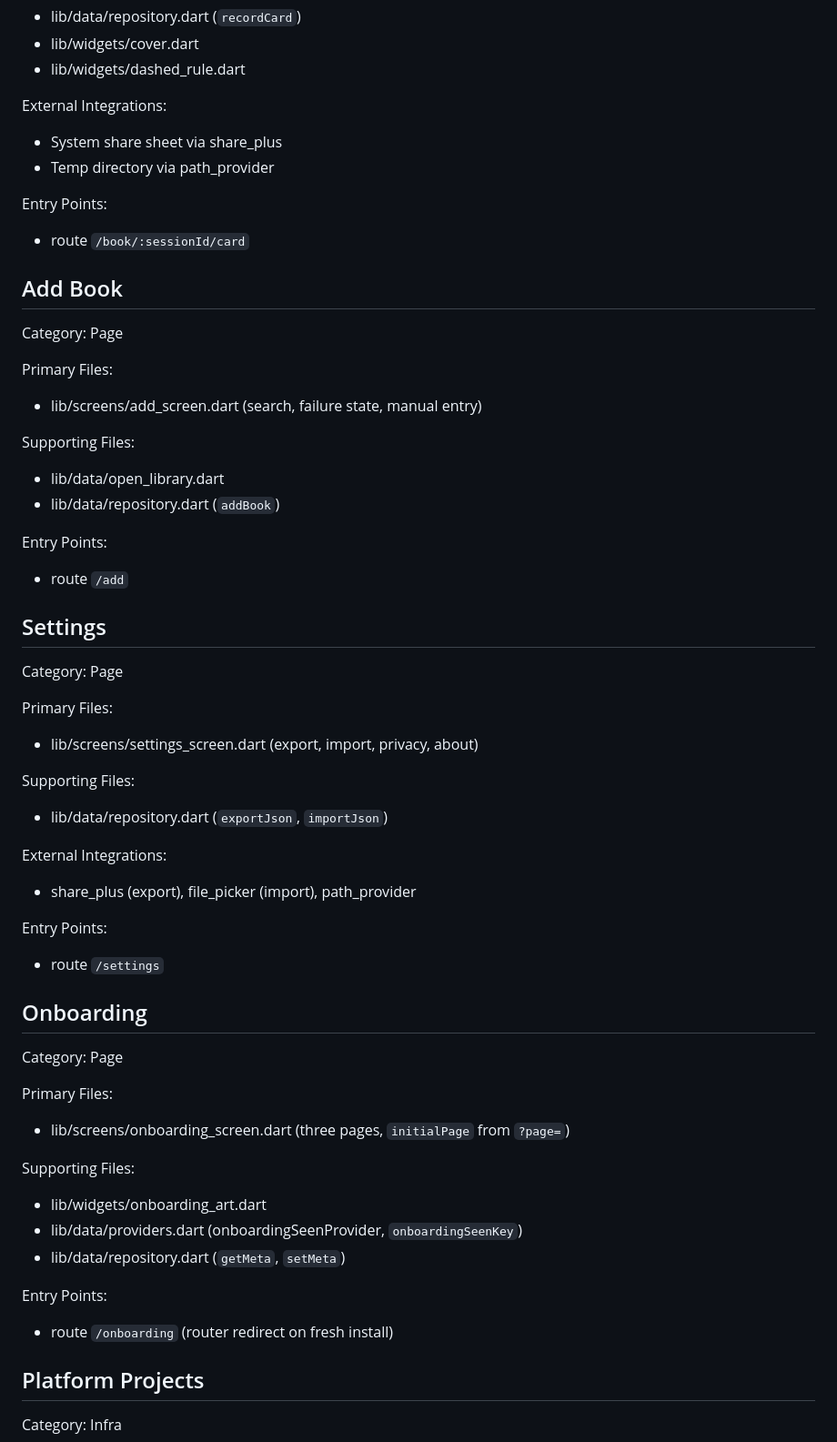
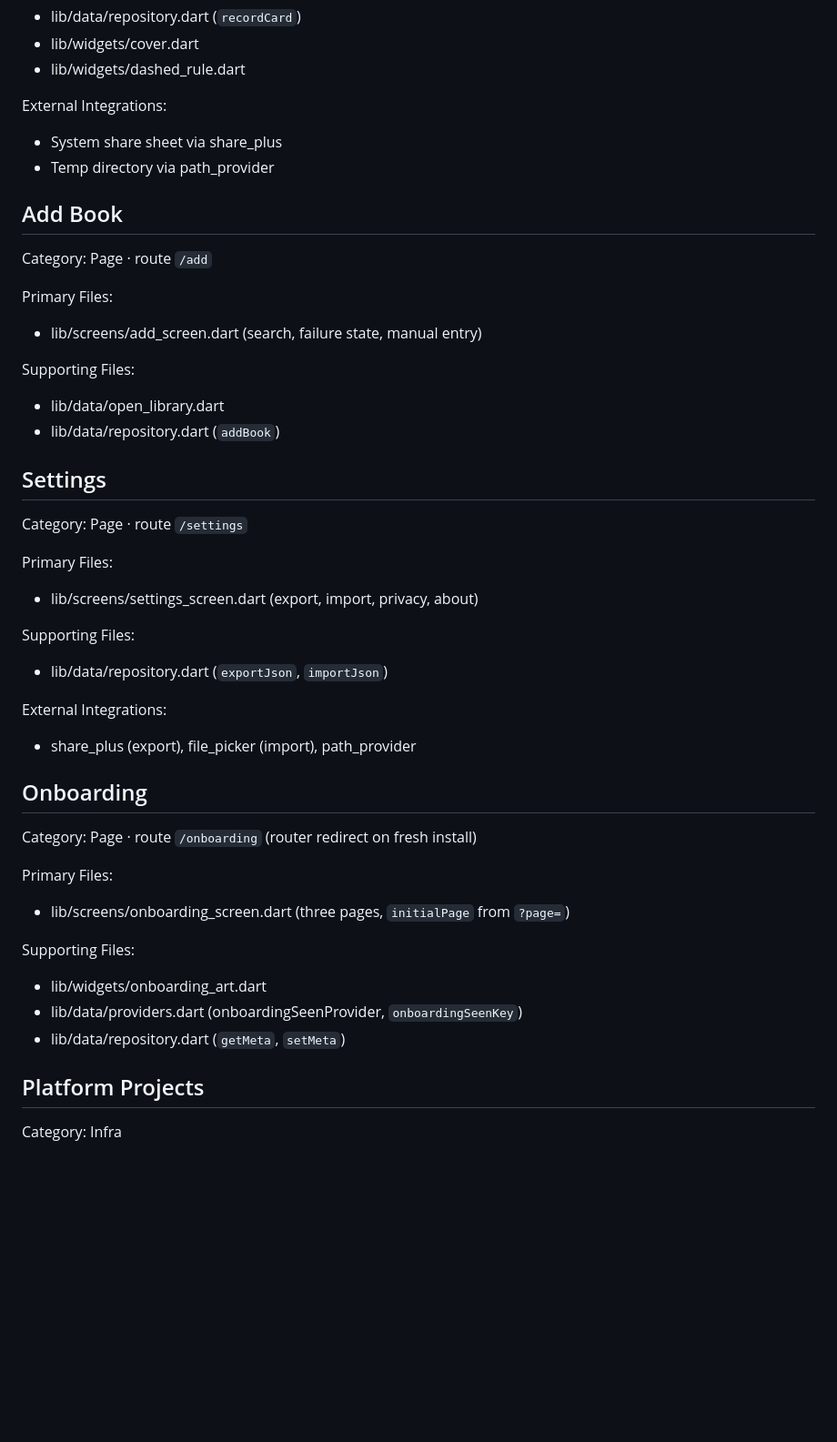
Before and after one commit to naperry2011/Afterword, a Markdown page: CODE_MAP.md, the part around one of its changes. Shown at 91% size. GitHub-like rendering; blank space fills up the shorter version.

```diff
--- a/CODE_MAP.md
+++ b/CODE_MAP.md
@@ -132,12 +123,9 @@ External Integrations:
 * System share sheet via share_plus
 * Temp directory via path_provider
 
-Entry Points:
-* route `/book/:sessionId/card`
-
 ## Add Book
 
-Category: Page
+Category: Page · route `/add`
 
 Primary Files:
 * lib/screens/add_screen.dart (search, failure state, manual entry)
@@ -146,12 +134,9 @@ Supporting Files:
 * lib/data/open_library.dart
 * lib/data/repository.dart (`addBook`)
 
-Entry Points:
-* route `/add`
-
 ## Settings
 
-Category: Page
+Category: Page · route `/settings`
 
 Primary Files:
 * lib/screens/settings_screen.dart (export, import, privacy, about)
@@ -162,12 +147,9 @@ Supporting Files:
 External Integrations:
 * share_plus (export), file_picker (import), path_provider
 
-Entry Points:
-* route `/settings`
-
 ## Onboarding
 
-Category: Page
+Category: Page · route `/onboarding` (router redirect on fresh install)
 
 Primary Files:
 * lib/screens/onboarding_screen.dart (three pages, `initialPage` from `?page=`)
@@ -176,9 +158,6 @@ Supporting Files:
 * lib/widgets/onboarding_art.dart
 * lib/data/providers.dart (onboardingSeenProvider, `onboardingSeenKey`)
 * lib/data/repository.dart (`getMeta`, `setMeta`)
-
-Entry Points:
-* route `/onboarding` (router redirect on fresh install)
 
 ## Platform Projects
 
```
Also changed, not shown: other parts of CODE_MAP.md (+4 -13 lines).
